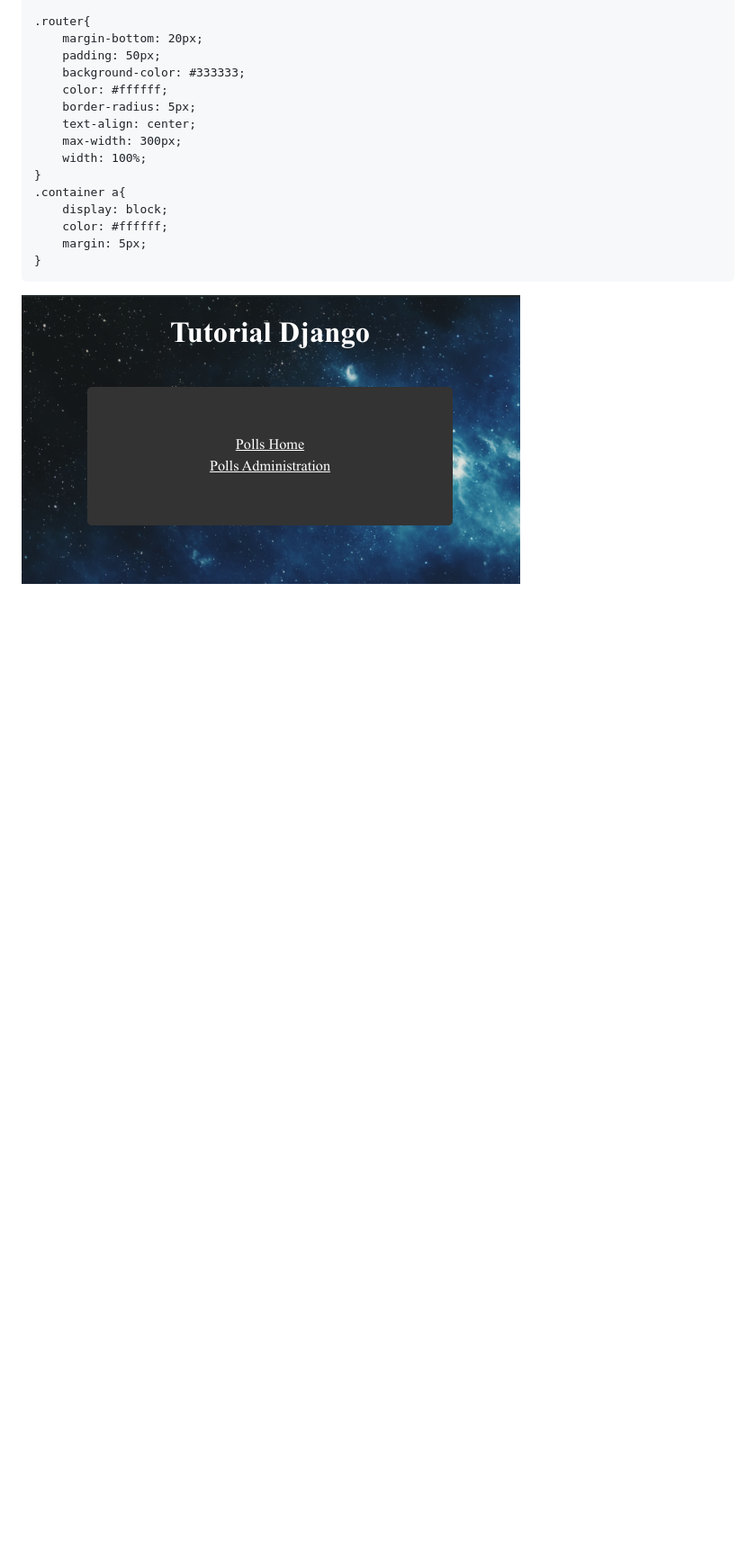
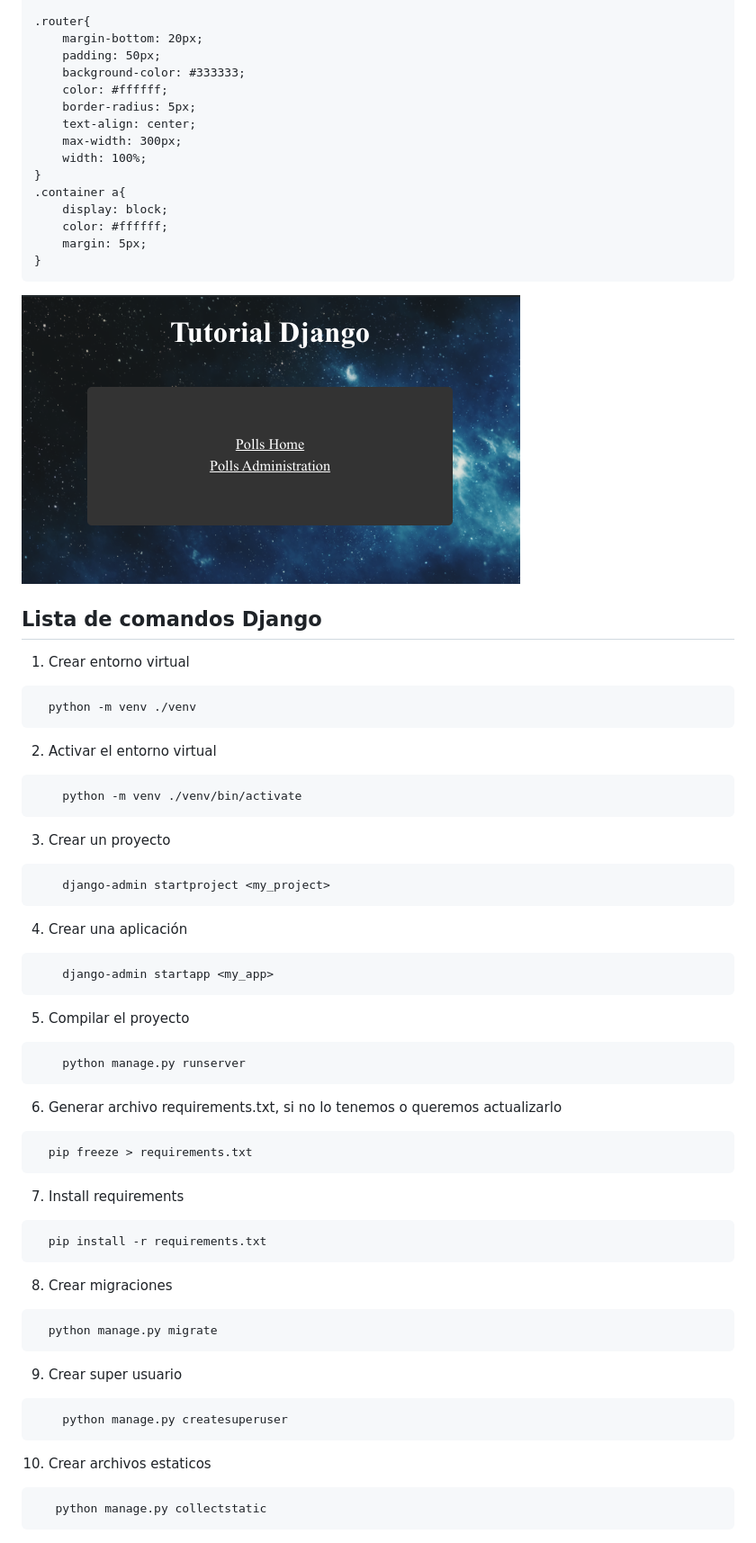
Before and after one commit to liwBh/django-tutorial, a Markdown page: README.md, the part around one of its changes. Shown at 90% size. Drawn GitHub-style; blank space fills up the shorter version.

````diff
--- a/README.md
+++ b/README.md
@@ -1295,4 +1371,56 @@ body {
     margin: 5px;
 }
 ```
-![img.png](img-14.png)
+![img.png](static/img/img-14.png)
+
+## Lista de comandos Django
+
+1. Crear entorno virtual
+```
+  python -m venv ./venv
+```
+
+2.  Activar el entorno virtual
+```
+    python -m venv ./venv/bin/activate
+```
+
+3. Crear un proyecto
+```
+    django-admin startproject <my_project>
+```
+
+4. Crear una aplicación
+```
+    django-admin startapp <my_app>
+```
+
+5. Compilar el proyecto
+```
+    python manage.py runserver
+```
+
+6. Generar archivo requirements.txt, si no lo tenemos o queremos actualizarlo
+```
+  pip freeze > requirements.txt
+```
+
+7. Install requirements
+```
+  pip install -r requirements.txt
+```
+
+8. Crear migraciones
+```
+  python manage.py migrate
+```
+
+9. Crear super usuario
+```
+    python manage.py createsuperuser
+```
+
+10. Crear archivos estaticos
+```
+   python manage.py collectstatic
+```
````
Also changed, not shown: other parts of README.md (+77 -1 lines), static/img/img-14.png (renamed from img-14.png), static/img/img-15.png (added), static/img/img-16.png (added), 3 other files.
